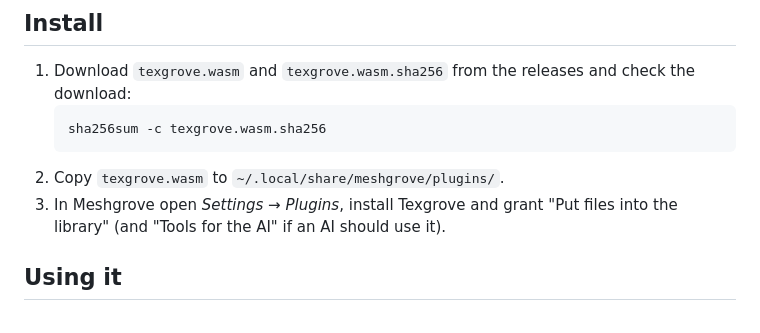
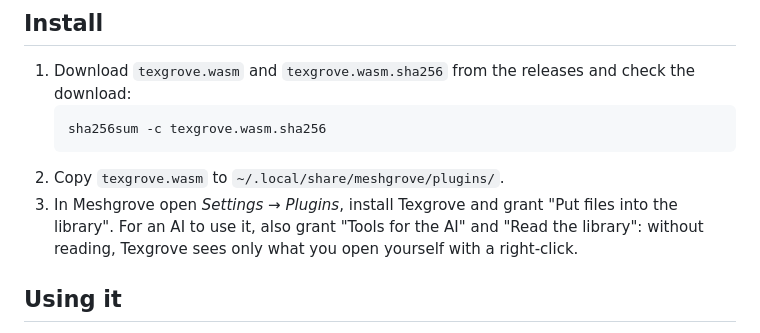
Before and after one commit to DonDavis-vibe/Texgrove, a Markdown page: README.md, the part around the change. Drawn GitHub-style.

````diff
--- a/README.md
+++ b/README.md
@@ -31,7 +31,8 @@ AI such as Claude can use it too.
    ```
 2. Copy `texgrove.wasm` to `~/.local/share/meshgrove/plugins/`.
 3. In Meshgrove open *Settings → Plugins*, install Texgrove and grant "Put files into the
-   library" (and "Tools for the AI" if an AI should use it).
+   library". For an AI to use it, also grant "Tools for the AI" and "Read the library": without
+   reading, Texgrove sees only what you open yourself with a right-click.
 
 ## Using it
 
````
Also changed, not shown: README.de.md (+3 -2 lines), tasks/todo.md (+3 -0 lines), assets/entwuerfe/icon_zylinder_s8101.png (added), 2 other files.
